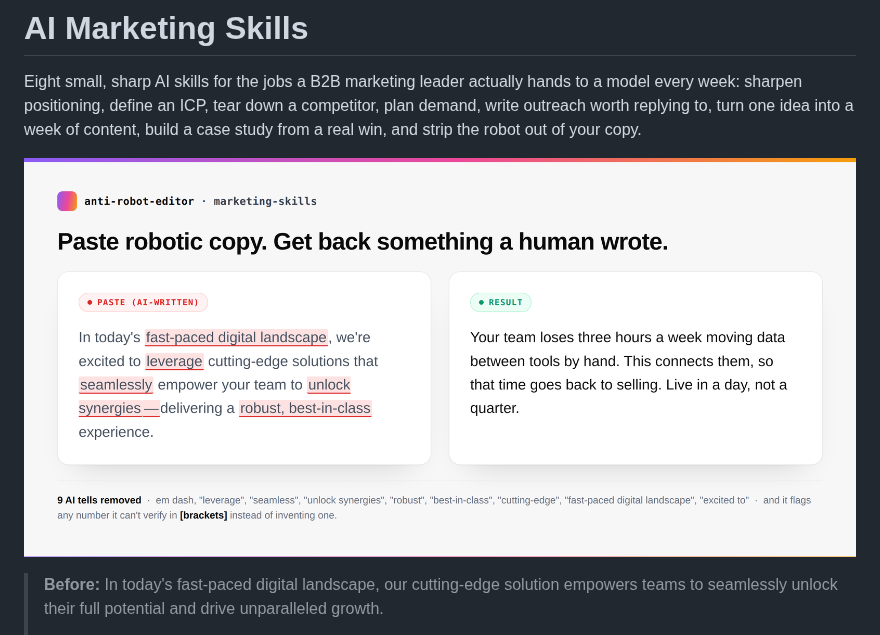
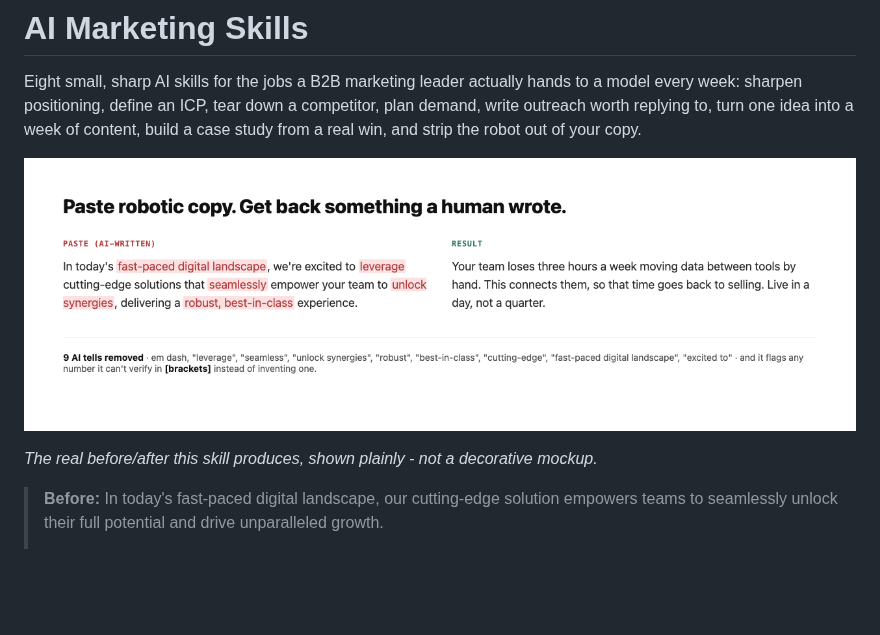
Before and after one commit to brittanyslay/marketing-skills, a Markdown page: README.md, the part around the change. GitHub-like rendering; pictures changed too: docs/anti-robot-editor.png; blank space fills up the shorter version.

```diff
--- a/README.md
+++ b/README.md
@@ -3,6 +3,8 @@
 Eight small, sharp AI skills for the jobs a B2B marketing leader actually hands to a model every week: sharpen positioning, define an ICP, tear down a competitor, plan demand, write outreach worth replying to, turn one idea into a week of content, build a case study from a real win, and strip the robot out of your copy.
 
 ![Before and after of the anti-robot-editor skill: robotic AI copy full of tells like "leverage", "seamless", "unlock synergies" and an em dash on the left, rewritten into concrete human copy on the right](docs/anti-robot-editor.png)
+
+*The real before/after this skill produces, shown plainly - not a decorative mockup.*
 
 > **Before:** In today's fast-paced digital landscape, our cutting-edge solution empowers teams to seamlessly unlock their full potential and drive unparalleled growth.
 >
```
Also changed, not shown: CHANGELOG.md (added, +9 -0 lines).
